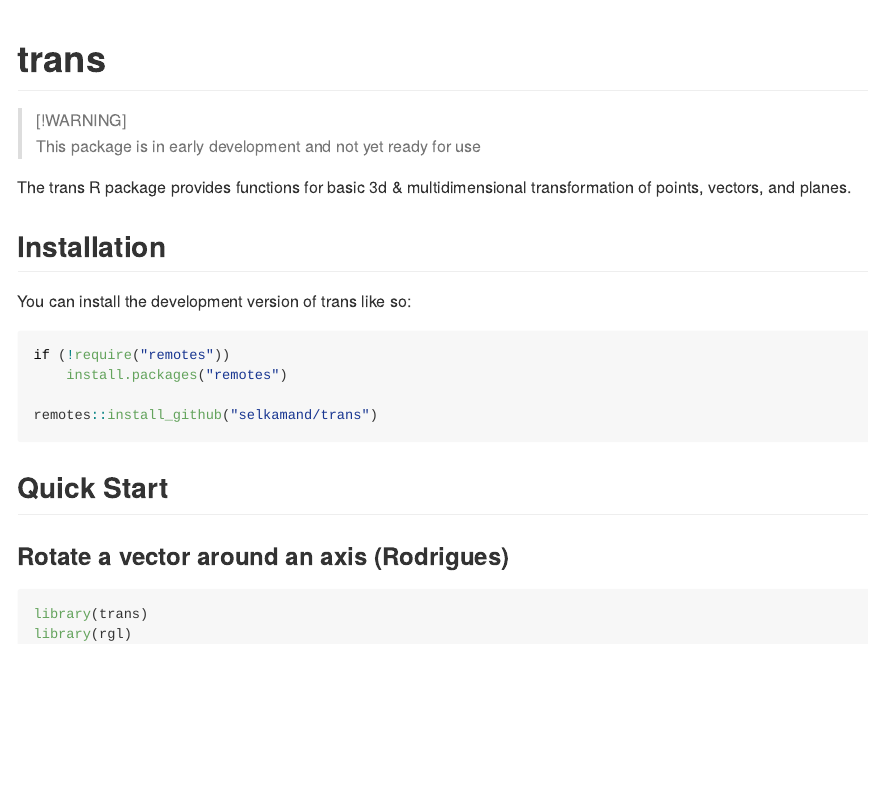
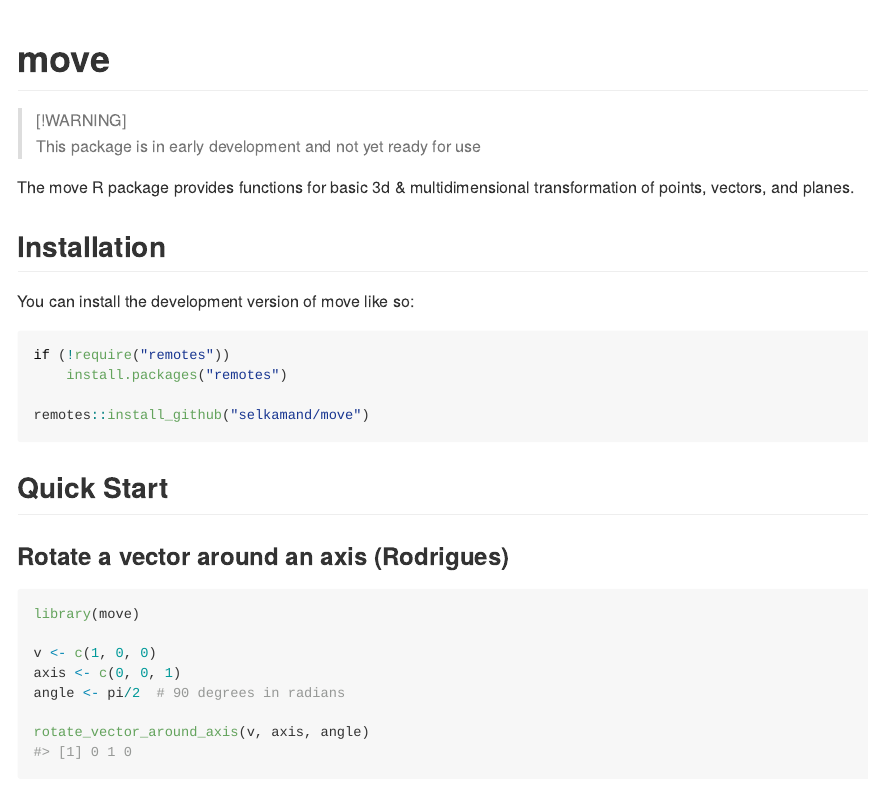
Before and after one commit to selkamand/move, an R Markdown document (README.Rmd): the page in a window 1100 px wide, from its top. The pictures show the output file README.md that the author committed with the source, drawn offline in the style of GitHub; badge pictures from the web are left out.

Commit message:
fix!: renamed trans -> move

````diff
--- a/README.Rmd
+++ b/README.Rmd
@@ -13,27 +13,27 @@ knitr::opts_chunk$set(
 )
 ```
 
-# trans
+# move
 
 <!-- badges: start -->
 [![Lifecycle: experimental](https://img.shields.io/badge/lifecycle-experimental-orange.svg)](https://lifecycle.r-lib.org/articles/stages.html#experimental)
-[![CRAN status](https://www.r-pkg.org/badges/version/trans)](https://CRAN.R-project.org/package=trans)
+[![CRAN status](https://www.r-pkg.org/badges/version/move)](https://CRAN.R-project.org/package=move)
 <!-- badges: end -->
 
 > [!WARNING]
 > This package is in early development and not yet ready for use
 
-The trans R package provides functions for basic 3d & multidimensional transformation of points, vectors, and planes.
+The move R package provides functions for basic 3d & multidimensional transformation of points, vectors, and planes.
 
 ## Installation
 
-You can install the development version of trans like so:
+You can install the development version of move like so:
 
 ``` r
 if (!require("remotes"))
     install.packages("remotes")
 
-remotes::install_github("selkamand/trans")
+remotes::install_github("selkamand/move")
 ```
 
 ## Quick Start
@@ -41,8 +41,7 @@ remotes::install_github("selkamand/trans")
 ### Rotate a vector around an axis (Rodrigues)
 
 ```{r}
-library(trans)
-library(rgl)
+library(move)
 
 v <- c(1, 0, 0)
 axis <- c(0, 0, 1)
````
Also changed, not shown: README.md, README.Rmd (4 more changed lines), 1 other file.
